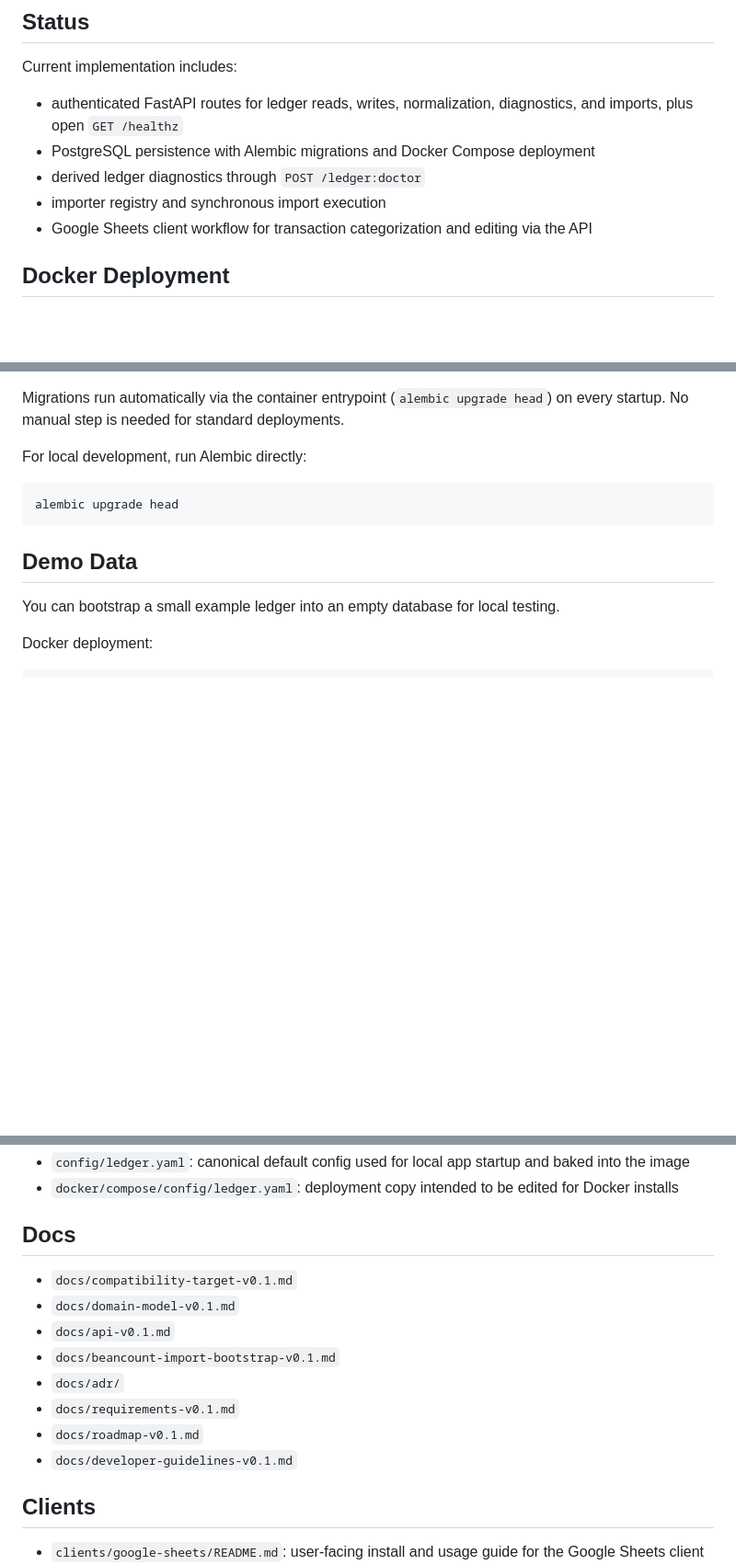
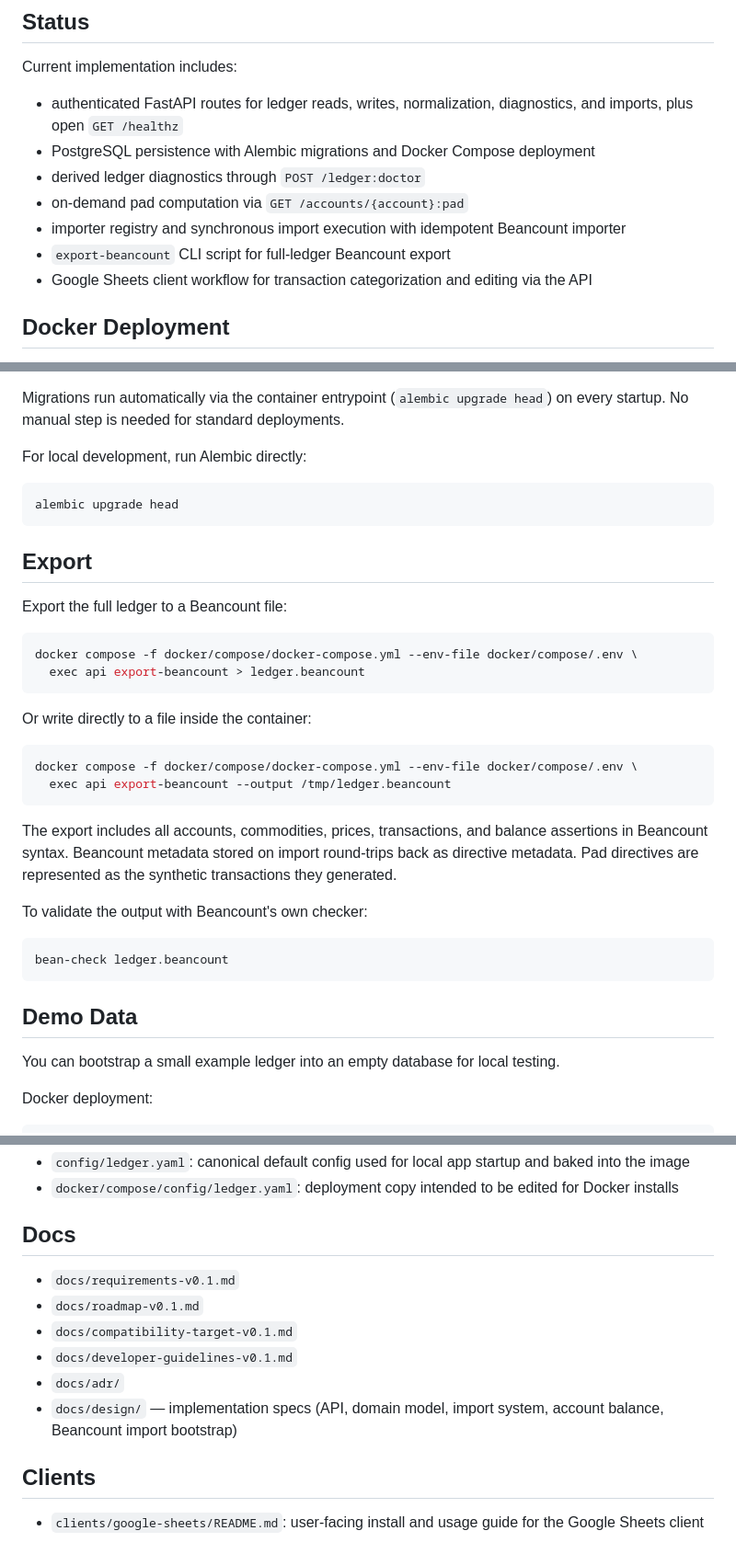
Before and after one commit to fterrier/family-ledger, a Markdown page: README.md, 3 parts joined by grey strips. Shown at 92% size. GitHub-like rendering; blank space fills up the shorter version.

Commit message:
Update README: add export section and fix stale doc paths
- Add Export section documenting docker compose exec export-beancount usage
  and bean-check validation step
- Update Status to mention pad, idempotent importer, and export-beancount
- Fix Docs section: remove stale individual paths, point to docs/design/

Co-Authored-By: Claude Sonnet 4.6 <noreply@anthropic.com>

````diff
--- a/README.md
+++ b/README.md
@@ -10,7 +10,9 @@ Current implementation includes:
 - authenticated FastAPI routes for ledger reads, writes, normalization, diagnostics, and imports, plus open `GET /healthz`
 - PostgreSQL persistence with Alembic migrations and Docker Compose deployment
 - derived ledger diagnostics through `POST /ledger:doctor`
-- importer registry and synchronous import execution
+- on-demand pad computation via `GET /accounts/{account}:pad`
+- importer registry and synchronous import execution with idempotent Beancount importer
+- `export-beancount` CLI script for full-ledger Beancount export
 - Google Sheets client workflow for transaction categorization and editing via the API
 
 ## Docker Deployment
@@ -155,6 +157,32 @@ For local development, run Alembic directly:
 alembic upgrade head
 ```
 
+## Export
+
+Export the full ledger to a Beancount file:
+
+```bash
+docker compose -f docker/compose/docker-compose.yml --env-file docker/compose/.env \
+  exec api export-beancount > ledger.beancount
+```
+
+Or write directly to a file inside the container:
+
+```bash
+docker compose -f docker/compose/docker-compose.yml --env-file docker/compose/.env \
+  exec api export-beancount --output /tmp/ledger.beancount
+```
+
+The export includes all accounts, commodities, prices, transactions, and balance assertions
+in Beancount syntax. Beancount metadata stored on import round-trips back as directive
+metadata. Pad directives are represented as the synthetic transactions they generated.
+
+To validate the output with Beancount's own checker:
+
+```bash
+bean-check ledger.beancount
+```
+
 ## Demo Data
 
 You can bootstrap a small example ledger into an empty database for local testing.
@@ -179,14 +207,12 @@ There are only two checked-in config files now:
 
 ## Docs
 
-- `docs/compatibility-target-v0.1.md`
-- `docs/domain-model-v0.1.md`
-- `docs/api-v0.1.md`
-- `docs/beancount-import-bootstrap-v0.1.md`
-- `docs/adr/`
 - `docs/requirements-v0.1.md`
 - `docs/roadmap-v0.1.md`
+- `docs/compatibility-target-v0.1.md`
 - `docs/developer-guidelines-v0.1.md`
+- `docs/adr/`
+- `docs/design/` — implementation specs (API, domain model, import system, account balance, Beancount import bootstrap)
 
 ## Clients
 
````
